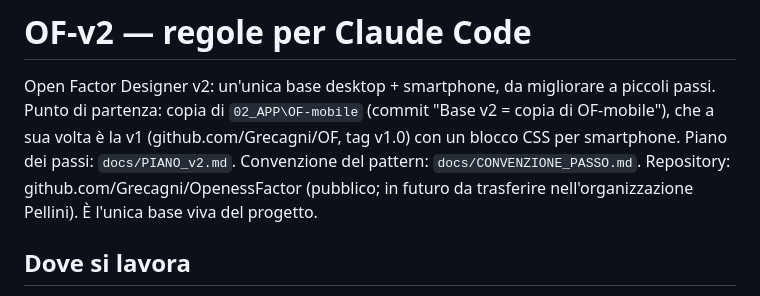
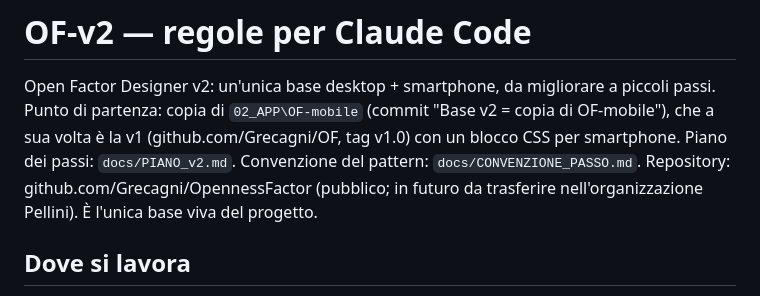
Before and after one commit to Grecagni/OpennessFactor, a Markdown page: CLAUDE.md, the part around the change. Rendered like a GitHub page.

Commit message:
CLAUDE.md: repository rinominato in OpennessFactor
Co-Authored-By: Claude Opus 5.5 <noreply@anthropic.com>

```diff
--- a/CLAUDE.md
+++ b/CLAUDE.md
@@ -3,7 +3,7 @@
 Open Factor Designer v2: un'unica base desktop + smartphone, da migliorare a piccoli passi.
 Punto di partenza: copia di `02_APP\OF-mobile` (commit "Base v2 = copia di OF-mobile"), che a sua volta è la v1 (github.com/Grecagni/OF, tag v1.0) con un blocco CSS per smartphone.
 Piano dei passi: `docs/PIANO_v2.md`. Convenzione del pattern: `docs/CONVENZIONE_PASSO.md`.
-Repository: github.com/Grecagni/OpenessFactor (pubblico; in futuro da trasferire nell'organizzazione Pellini). È l'unica base viva del progetto.
+Repository: github.com/Grecagni/OpennessFactor (pubblico; in futuro da trasferire nell'organizzazione Pellini). È l'unica base viva del progetto.
 
 ## Dove si lavora
 - Codice e documenti di progetto (convenzione, piano, requisiti): SOLO in questa cartella (`02_APP\OF-v2`), documenti in `docs/`. L'originale è qui: non tenere copie altrove.
```
